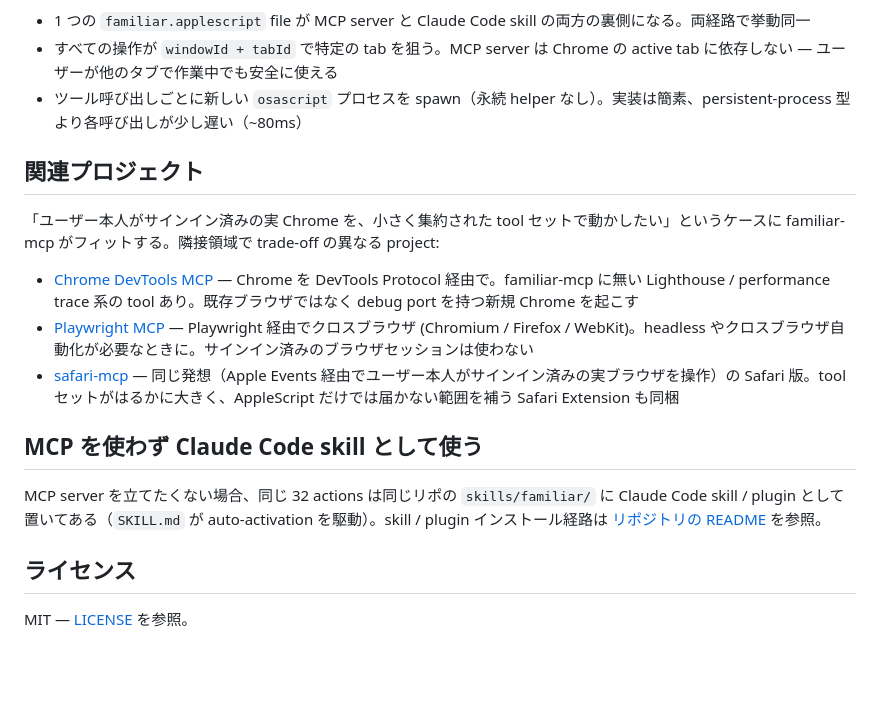
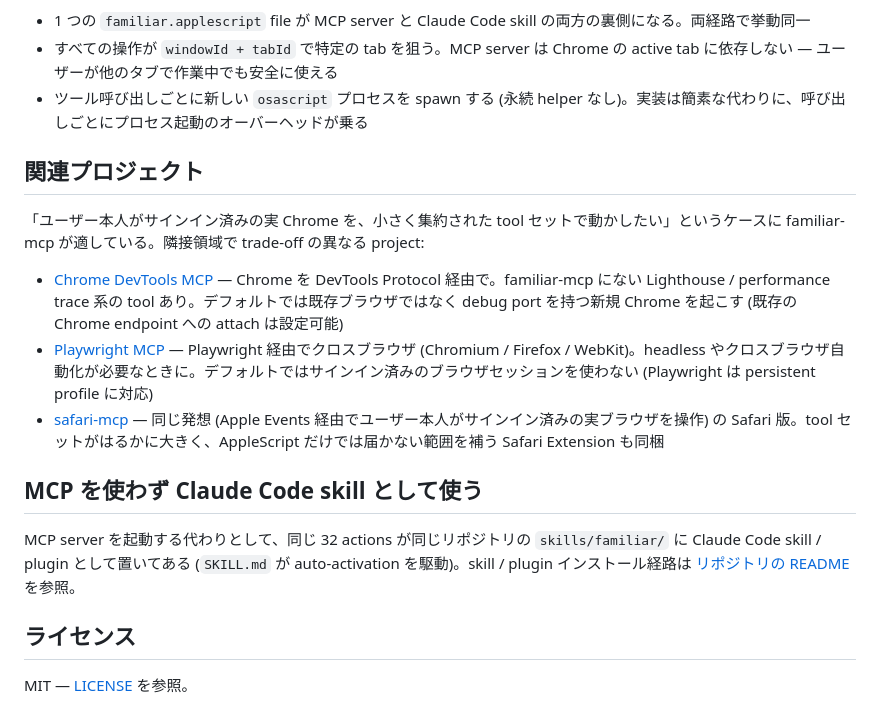
Before and after one commit to dominion525/familiar, a Markdown page: mcp/README.ja.md, the part around one of its changes. Rendered like a GitHub page; blank space fills up the shorter version.

```diff
--- a/mcp/README.ja.md
+++ b/mcp/README.ja.md
@@ -176,19 +189,19 @@ MCP client (Claude Code / Cursor / ...)
 
 - 1 つの `familiar.applescript` file が MCP server と Claude Code skill の両方の裏側になる。両経路で挙動同一
 - すべての操作が `windowId + tabId` で特定の tab を狙う。MCP server は Chrome の active tab に依存しない — ユーザーが他のタブで作業中でも安全に使える
-- ツール呼び出しごとに新しい `osascript` プロセスを spawn（永続 helper なし）。実装は簡素、persistent-process 型より各呼び出しが少し遅い（~80ms）
+- ツール呼び出しごとに新しい `osascript` プロセスを spawn する (永続 helper なし)。実装は簡素な代わりに、呼び出しごとにプロセス起動のオーバーヘッドが乗る
 
 ## 関連プロジェクト
 
-「ユーザー本人がサインイン済みの実 Chrome を、小さく集約された tool セットで動かしたい」というケースに familiar-mcp がフィットする。隣接領域で trade-off の異なる project:
+「ユーザー本人がサインイン済みの実 Chrome を、小さく集約された tool セットで動かしたい」というケースに familiar-mcp が適している。隣接領域で trade-off の異なる project:
 
-- [Chrome DevTools MCP](https://github.com/ChromeDevTools/chrome-devtools-mcp) — Chrome を DevTools Protocol 経由で。familiar-mcp に無い Lighthouse / performance trace 系の tool あり。既存ブラウザではなく debug port を持つ新規 Chrome を起こす
-- [Playwright MCP](https://github.com/microsoft/playwright-mcp) — Playwright 経由でクロスブラウザ (Chromium / Firefox / WebKit)。headless やクロスブラウザ自動化が必要なときに。サインイン済みのブラウザセッションは使わない
-- [safari-mcp](https://github.com/achiya-automation/safari-mcp) — 同じ発想（Apple Events 経由でユーザー本人がサインイン済みの実ブラウザを操作）の Safari 版。tool セットがはるかに大きく、AppleScript だけでは届かない範囲を補う Safari Extension も同梱
+- [Chrome DevTools MCP](https://github.com/ChromeDevTools/chrome-devtools-mcp) — Chrome を DevTools Protocol 経由で。familiar-mcp にない Lighthouse / performance trace 系の tool あり。デフォルトでは既存ブラウザではなく debug port を持つ新規 Chrome を起こす (既存の Chrome endpoint への attach は設定可能)
+- [Playwright MCP](https://github.com/microsoft/playwright-mcp) — Playwright 経由でクロスブラウザ (Chromium / Firefox / WebKit)。headless やクロスブラウザ自動化が必要なときに。デフォルトではサインイン済みのブラウザセッションを使わない (Playwright は persistent profile に対応)
+- [safari-mcp](https://github.com/achiya-automation/safari-mcp) — 同じ発想 (Apple Events 経由でユーザー本人がサインイン済みの実ブラウザを操作) の Safari 版。tool セットがはるかに大きく、AppleScript だけでは届かない範囲を補う Safari Extension も同梱
 
 ## MCP を使わず Claude Code skill として使う
 
-MCP server を立てたくない場合、同じ 32 actions は同じリポの `skills/familiar/` に Claude Code skill / plugin として置いてある（`SKILL.md` が auto-activation を駆動）。skill / plugin インストール経路は [リポジトリの README](https://github.com/dominion525/familiar) を参照。
+MCP server を起動する代わりとして、同じ 32 actions が同じリポジトリの `skills/familiar/` に Claude Code skill / plugin として置いてある (`SKILL.md` が auto-activation を駆動)。skill / plugin インストール経路は [リポジトリの README](https://github.com/dominion525/familiar) を参照。
 
 ## ライセンス
 
```
Also changed, not shown: other parts of mcp/README.ja.md (+35 -22 lines), mcp/README.md (+29 -16 lines).
